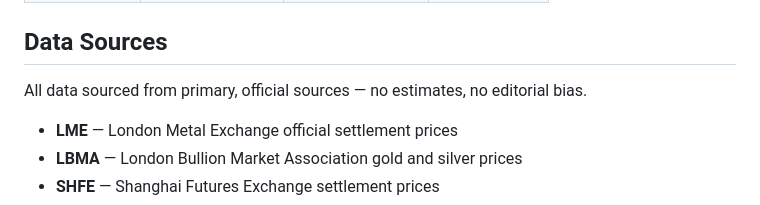
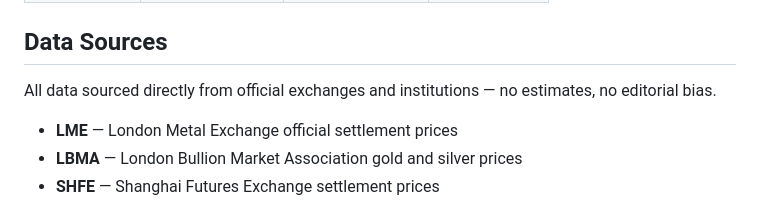
Before and after one commit to TSM-Hub-AK/tsm-hub, a Markdown page: README.md, the part around the change. Drawn GitHub-style.

Commit message:
fix: change 'primary, official sources' to 'directly from official exchanges and institutions'

```diff
--- a/README.md
+++ b/README.md
@@ -27,7 +27,7 @@ Free, open metals data platform by [TrueSource Metals](https://truesourcemetals.
 
 ## Data Sources
 
-All data sourced from primary, official sources — no estimates, no editorial bias.
+All data sourced directly from official exchanges and institutions — no estimates, no editorial bias.
 
 - **LME** — London Metal Exchange official settlement prices
 - **LBMA** — London Bullion Market Association gold and silver prices
```
